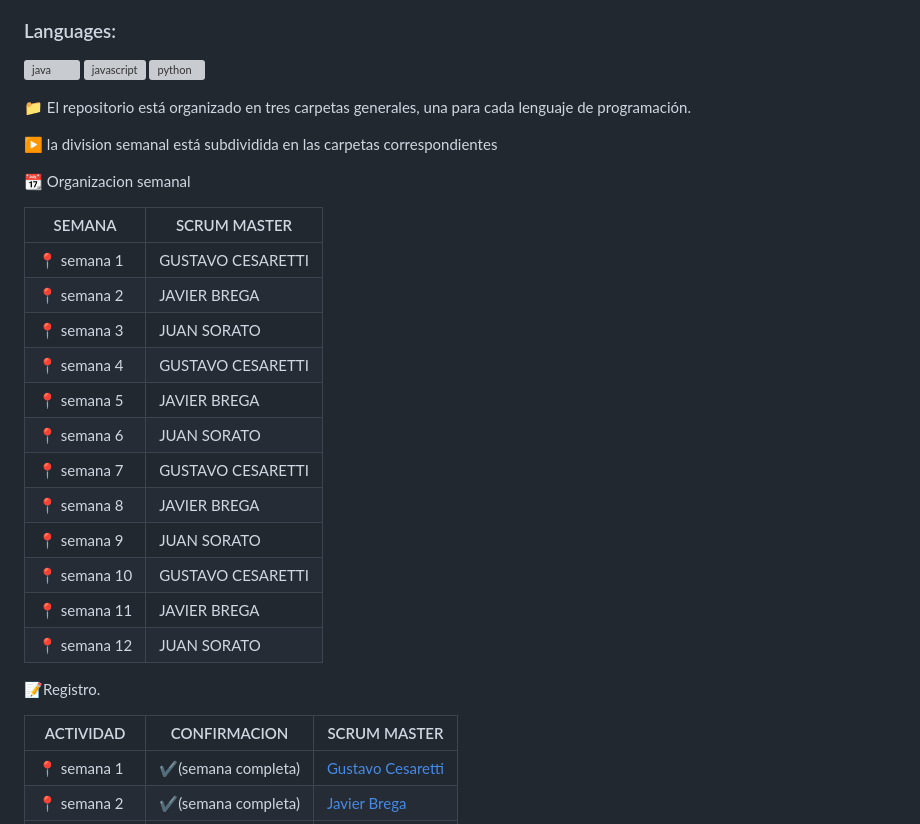
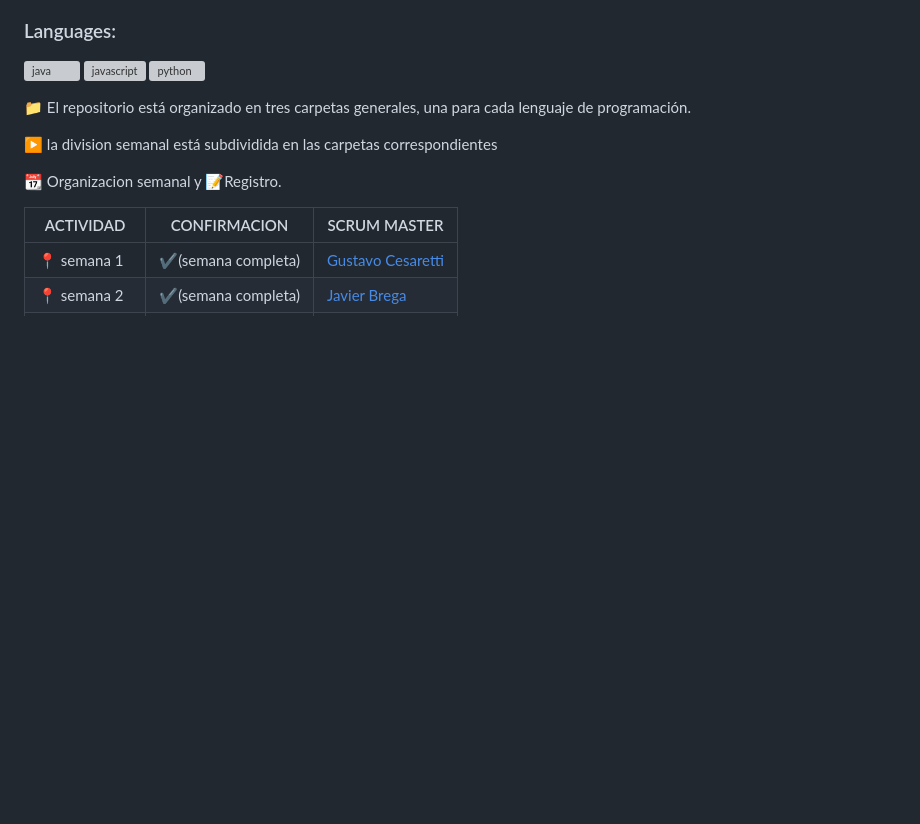
Before and after one commit to CodeSystem2022/Phoenix_DevLab_4Semestre, a Markdown page: README.md, the part around the change. Rendered like a GitHub page; blank space fills up the shorter version; grey boxes are pictures that could not be loaded.

```diff
--- a/README.md
+++ b/README.md
@@ -9,24 +9,9 @@
 
 ▶ la division semanal está subdividida en las carpetas correspondientes
 
-📆 Organizacion semanal
 
-| SEMANA       | SCRUM MASTER     |
-|------------- | -------------    |
-| 📍  semana 1  |GUSTAVO CESARETTI|
-| 📍  semana 2  |JAVIER BREGA    |
-| 📍  semana 3	 |JUAN SORATO    |
-| 📍  semana 4	 |GUSTAVO CESARETTI|
-| 📍  semana 5	 |JAVIER BREGA     |
-| 📍  semana 6  |JUAN SORATO |
-| 📍  semana 7  |GUSTAVO CESARETTI    |
-| 📍  semana 8  |JAVIER BREGA   |
-| 📍  semana 9  |JUAN SORATO   |
-| 📍  semana 10  |GUSTAVO CESARETTI   |
-| 📍  semana 11 |JAVIER BREGA|
-| 📍  semana 12  |JUAN SORATO   |
 
-📝Registro.
+📆 Organizacion semanal y 📝Registro.
 
 | ACTIVIDAD    | CONFIRMACION           |   SCRUM MASTER  |
 |------------- | -----------------------|-----------------|
```
